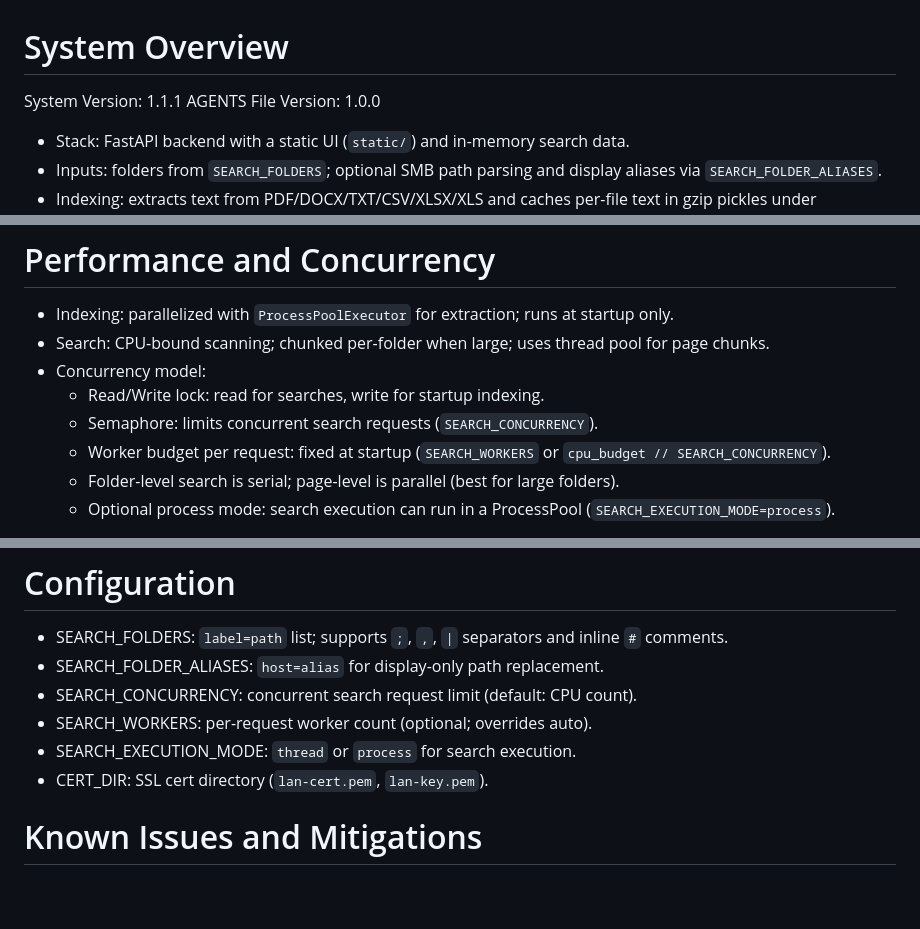
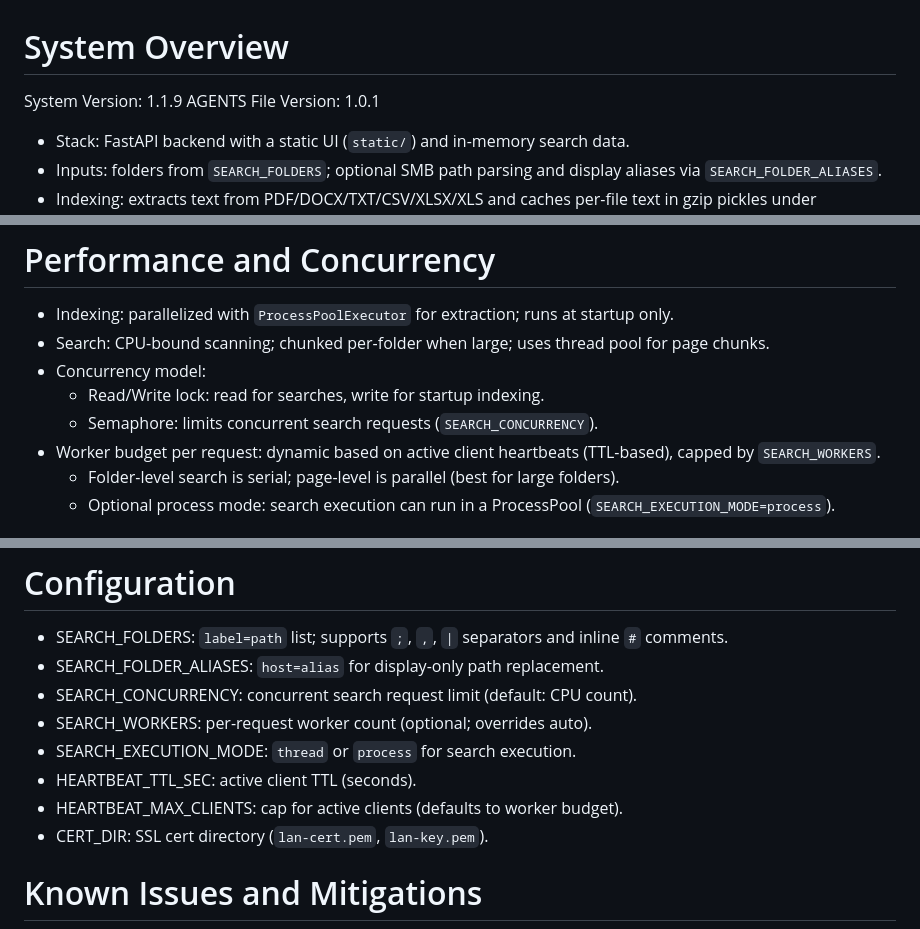
Before and after one commit to ponpaku/fulltext-search-server, a Markdown page: AGENTS.md, 3 parts joined by grey strips. Drawn GitHub-style; blank space fills up the shorter version.

Commit message:
Update docs for heartbeat-based worker allocation

```diff
--- a/AGENTS.md
+++ b/AGENTS.md
@@ -1,6 +1,6 @@
 # System Overview
-System Version: 1.1.1
-AGENTS File Version: 1.0.0
+System Version: 1.1.9
+AGENTS File Version: 1.0.1
 - Stack: FastAPI backend with a static UI (`static/`) and in-memory search data.
 - Inputs: folders from `SEARCH_FOLDERS`; optional SMB path parsing and display aliases via `SEARCH_FOLDER_ALIASES`.
 - Indexing: extracts text from PDF/DOCX/TXT/CSV/XLSX/XLS and caches per-file text in gzip pickles under `indexes/`.
@@ -22,7 +22,7 @@ AGENTS File Version: 1.0.0
 - Concurrency model:
   - Read/Write lock: read for searches, write for startup indexing.
   - Semaphore: limits concurrent search requests (`SEARCH_CONCURRENCY`).
-  - Worker budget per request: fixed at startup (`SEARCH_WORKERS` or `cpu_budget // SEARCH_CONCURRENCY`).
+- Worker budget per request: dynamic based on active client heartbeats (TTL-based), capped by `SEARCH_WORKERS`.
   - Folder-level search is serial; page-level is parallel (best for large folders).
   - Optional process mode: search execution can run in a ProcessPool (`SEARCH_EXECUTION_MODE=process`).
 
@@ -37,6 +37,8 @@ AGENTS File Version: 1.0.0
 - SEARCH_CONCURRENCY: concurrent search request limit (default: CPU count).
 - SEARCH_WORKERS: per-request worker count (optional; overrides auto).
 - SEARCH_EXECUTION_MODE: `thread` or `process` for search execution.
+- HEARTBEAT_TTL_SEC: active client TTL (seconds).
+- HEARTBEAT_MAX_CLIENTS: cap for active clients (defaults to worker budget).
 - CERT_DIR: SSL cert directory (`lan-cert.pem`, `lan-key.pem`).
 
 # Known Issues and Mitigations
```
Also changed, not shown: README.md (+2 -2 lines).
